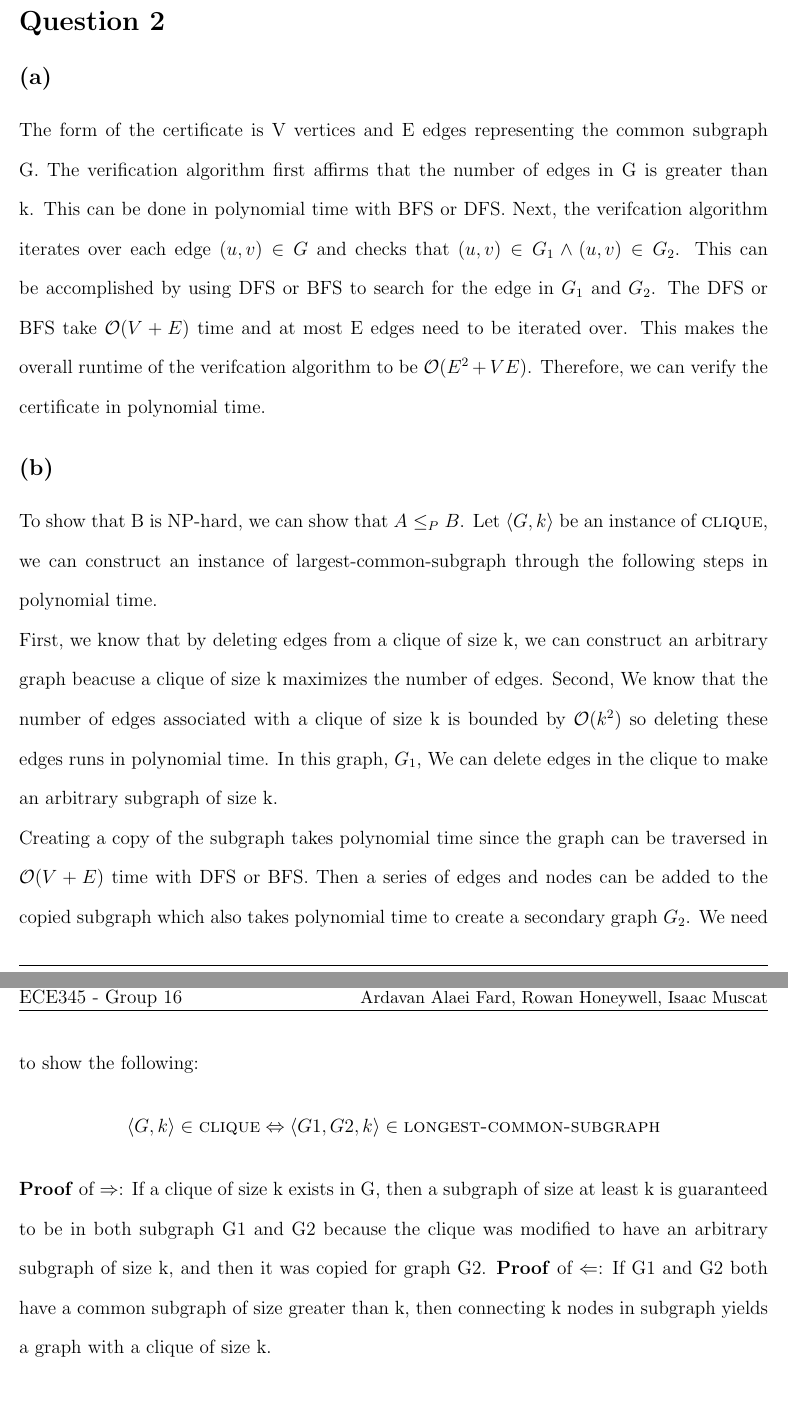
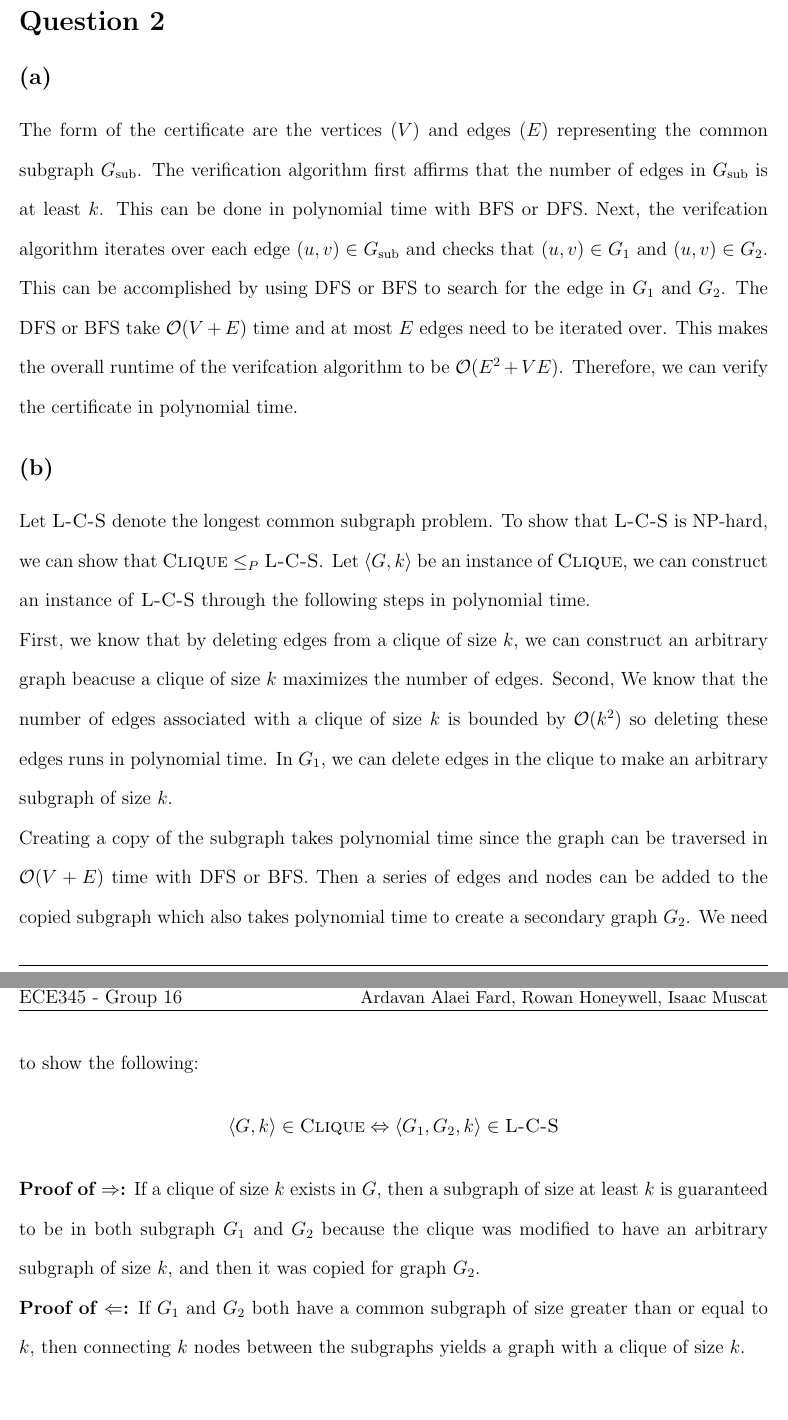
Before and after one commit to rowanhnwl/ECE345, a LaTeX problem sheet (hw/hw5/main.tex, which reads hw/hw5/questions/question2.tex): two parts of pages 7 and 8 of 10, joined at a grey line, cut so that both start at the same text. Compiled offline with pdfLaTeX.

Commit message:
Edited Q2

```diff
--- a/hw/hw5/questions/question2.tex
+++ b/hw/hw5/questions/question2.tex
@@ -1,36 +1,38 @@
 \section{Question 2}
 \subsection{(a)}
-The form of the certificate is V vertices and E edges representing the common subgraph G.
-The verification algorithm first affirms that the number of edges in G is greater than k.
+The form of the certificate are the vertices ($V$) and edges ($E$) representing the common subgraph $G_{\text{sub}}$.
+The verification algorithm first affirms that the number of edges in $G_{\text{sub}}$ is at least $k$.
 This can be done in polynomial time with BFS or DFS.
-Next, the verifcation algorithm iterates over each edge $(u, v) \in G$ and checks that $(u, v) \in G_1 \land (u, v) \in G_2$.
+Next, the verifcation algorithm iterates over each edge $(u, v) \in G_{\text{sub}}$ and checks that $(u, v) \in G_1$ and $(u, v) \in G_2$.
 This can be accomplished by using DFS or BFS to search for the edge in $G_1$ and $G_2$.
-The DFS or BFS take $\mathcal{O}(V + E)$ time and at most E edges need to be iterated over.
+The DFS or BFS take $\mathcal{O}(V + E)$ time and at most $E$ edges need to be iterated over.
 This makes the overall runtime of the verifcation algorithm to be $\mathcal{O}(E^2 + VE)$.
 Therefore, we can verify the certificate in polynomial time.
 \subsection{(b)}
-To show that B is NP-hard, we can show that $A \leq_P B$.
-Let $\langle G, k \rangle$ be an instance of $\textsc{clique}$,
-we can construct an instance of largest-common-subgraph through
+Let \textsc{L-C-S} denote the longest common subgraph problem.
+To show that \textsc{L-C-S} is NP-hard, we can show that $\textsc{Clique} \leq_P \textsc{L-C-S}$.
+Let $\langle G, k \rangle$ be an instance of $\textsc{Clique}$,
+we can construct an instance of \textsc{L-C-S} through
 the following steps in polynomial time.
 
-First, we know that by deleting edges from a clique of size k,
-we can construct an arbitrary graph beacuse a clique of size k maximizes
+First, we know that by deleting edges from a clique of size $k$,
+we can construct an arbitrary graph beacuse a clique of size $k$ maximizes
 the number of edges. Second, We know that the number of
-edges associated with a clique of size k is bounded by $\mathcal{O}(k^2)$
-so deleting these edges runs in polynomial time. In this graph, $G_1$,
-We can delete edges in the clique to make an arbitrary subgraph of size k.
+edges associated with a clique of size $k$ is bounded by $\mathcal{O}(k^2)$
+so deleting these edges runs in polynomial time. In $G_1$,
+we can delete edges in the clique to make an arbitrary subgraph of size $k$.
 
 Creating a copy of the subgraph takes polynomial time since the graph can be
 traversed in  $\mathcal{O}(V + E)$ time with DFS or BFS. Then a series of edges and nodes
 can be added to the copied subgraph which also takes polynomial time to create a secondary
 graph $G_2$. We need to show the following:
-\[\langle G, k \rangle \in \textsc{clique} \Leftrightarrow \langle G1, G2, k \rangle \in \textsc{longest-common-subgraph}\]
+\[\langle G, k \rangle \in \textsc{Clique} \Leftrightarrow \langle G_1, G_2, k \rangle \in \textsc{L-C-S}\]
 
-\textbf{Proof} of $\Rightarrow$:
-If a clique of size k exists in G, then a subgraph of size at least k is guaranteed to be
-in both subgraph G1 and G2 because the clique was modified to have an arbitrary subgraph of size k,
-and then it was copied for graph G2.
-\textbf{Proof} of $\Leftarrow$:
-If G1 and G2 both have a common subgraph of size greater than k, then connecting k nodes in subgraph
-yields a graph with a clique of size k.
+\textbf{Proof of $\Rightarrow$:}
+If a clique of size $k$ exists in $G$, then a subgraph of size at least $k$ is guaranteed to be
+in both subgraph $G_1$ and $G_2$ because the clique was modified to have an arbitrary subgraph of size $k$,
+and then it was copied for graph $G_2$.
+
+\textbf{Proof of $\Leftarrow$:}
+If $G_1$ and $G_2$ both have a common subgraph of size greater than or equal to $k$, then connecting $k$ nodes between the subgraphs
+yields a graph with a clique of size $k$.
```
Also changed, not shown: hw/hw5/questions/question3.tex (+2 -2 lines), hw/hw5/main.pdf.
